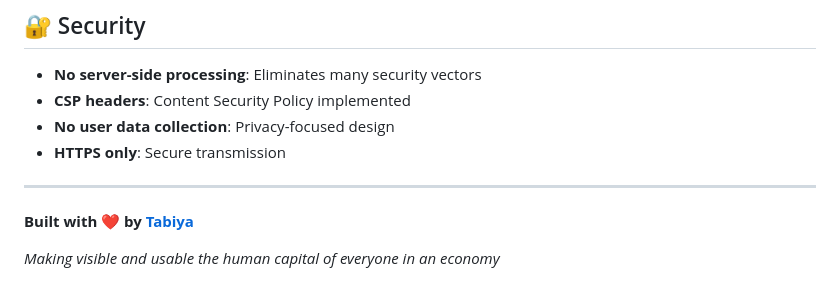
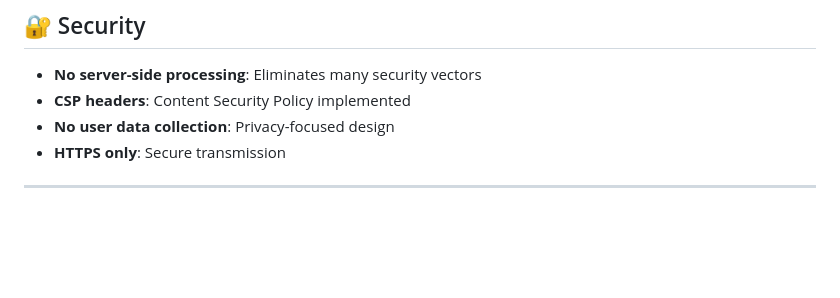
Before and after one commit to afsanaiffatk13/tabiya-taxonomy-explorer, a Markdown page: README.md, the part around the change. GitHub-like rendering; blank space fills up the shorter version.

```diff
--- a/README.md
+++ b/README.md
@@ -310,7 +310,3 @@ App
 - **HTTPS only**: Secure transmission
 
 ---
-
-**Built with ❤️ by [Tabiya](https://tabiya.org)**
-
-*Making visible and usable the human capital of everyone in an economy*
```
